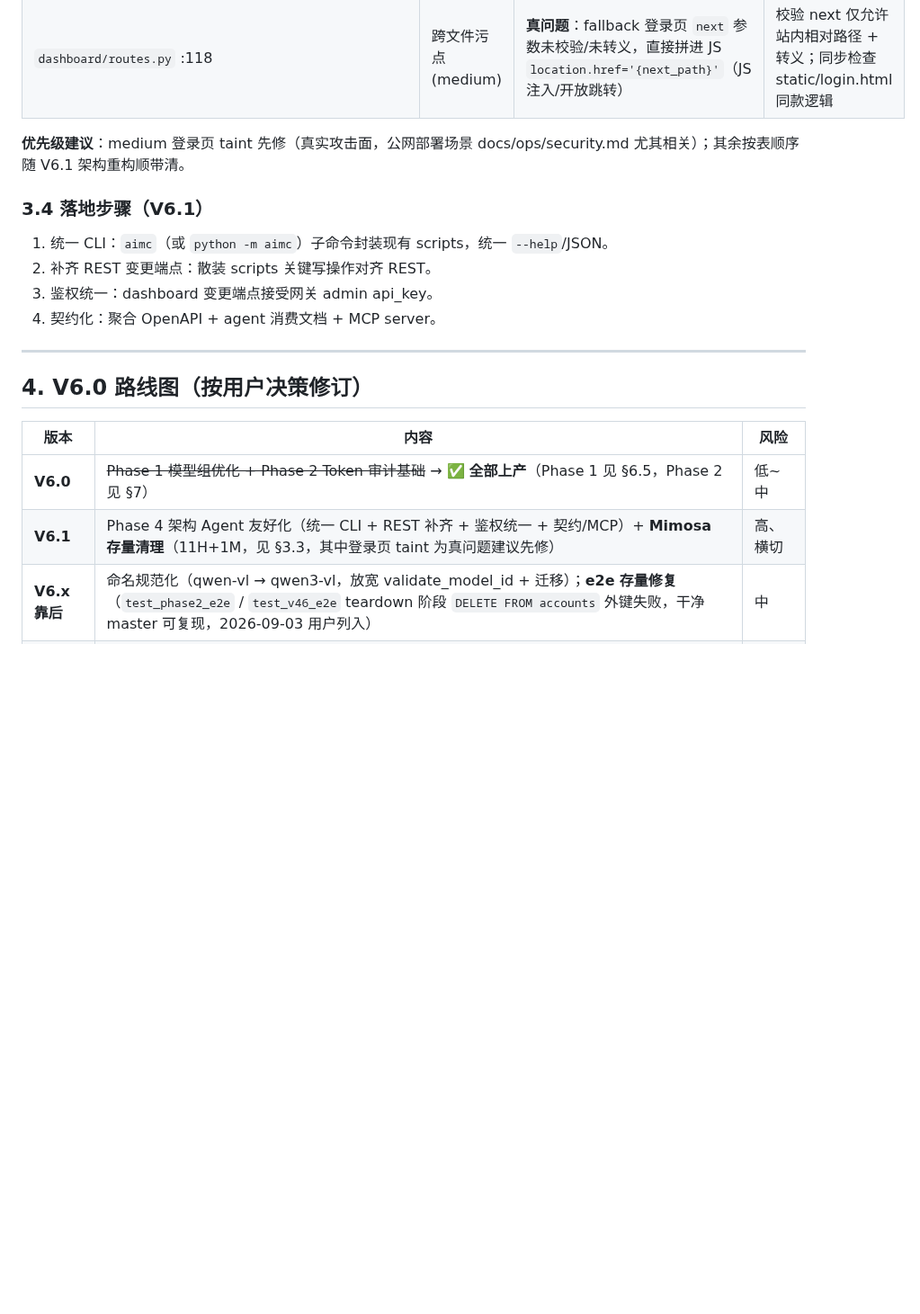
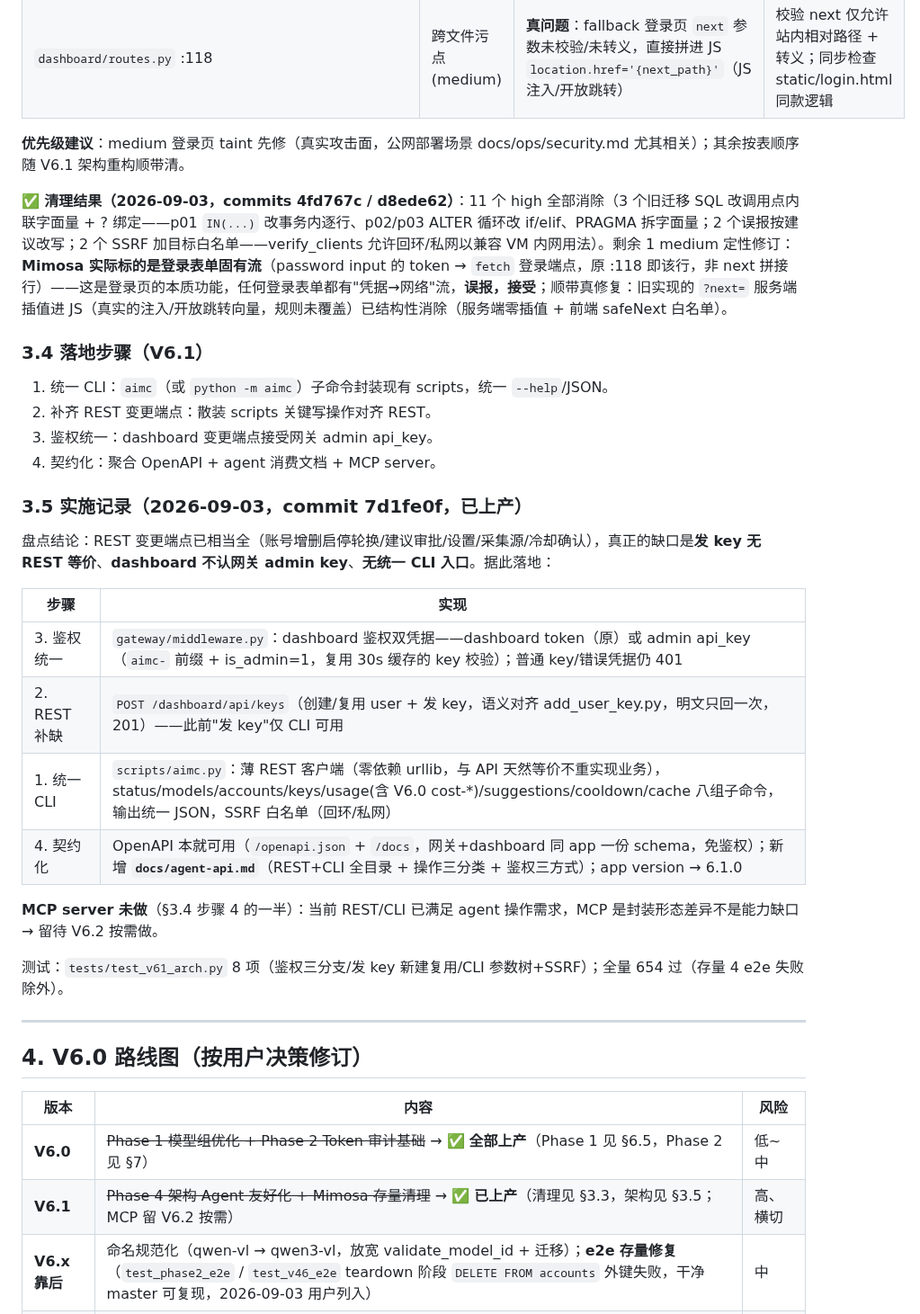
Before and after one commit to xyshanren/aimc, a Markdown page: docs/next-major-v6-plan.md, the part around the change. Shown at 90% size. Drawn GitHub-style; blank space fills up the shorter version.

Commit message:
docs(v6): V6.1 实施记录 — Mimosa 清理结果 + 架构四步落地 + MCP 留 V6.2

```diff
--- a/docs/next-major-v6-plan.md
+++ b/docs/next-major-v6-plan.md
@@ -168,12 +168,29 @@ commit/pash 时 Mimosa 扫出 11 high + 1 medium，**全部为存量文件**（V
 
 **优先级建议**：medium 登录页 taint 先修（真实攻击面，公网部署场景 docs/ops/security.md 尤其相关）；其余按表顺序随 V6.1 架构重构顺带清。
 
+**✅ 清理结果（2026-09-03，commits 4fd767c / d8ede62）**：11 个 high 全部消除（3 个旧迁移 SQL 改调用点内联字面量 + ? 绑定——p01 `IN(...)` 改事务内逐行、p02/p03 ALTER 循环改 if/elif、PRAGMA 拆字面量；2 个误报按建议改写；2 个 SSRF 加目标白名单——verify_clients 允许回环/私网以兼容 VM 内网用法）。剩余 1 medium 定性修订：**Mimosa 实际标的是登录表单固有流**（password input 的 token → `fetch` 登录端点，原 :118 即该行，非 next 拼接行）——这是登录页的本质功能，任何登录表单都有"凭据→网络"流，**误报，接受**；顺带真修复：旧实现的 `?next=` 服务端插值进 JS（真实的注入/开放跳转向量，规则未覆盖）已结构性消除（服务端零插值 + 前端 safeNext 白名单）。
+
 ### 3.4 落地步骤（V6.1）
 
 1. 统一 CLI：`aimc`（或 `python -m aimc`）子命令封装现有 scripts，统一 `--help`/JSON。
 2. 补齐 REST 变更端点：散装 scripts 关键写操作对齐 REST。
 3. 鉴权统一：dashboard 变更端点接受网关 admin api_key。
 4. 契约化：聚合 OpenAPI + agent 消费文档 + MCP server。
+
+### 3.5 实施记录（2026-09-03，commit 7d1fe0f，已上产）
+
+盘点结论：REST 变更端点已相当全（账号增删启停轮换/建议审批/设置/采集源/冷却确认），真正的缺口是**发 key 无 REST 等价**、**dashboard 不认网关 admin key**、**无统一 CLI 入口**。据此落地：
+
+| 步骤 | 实现 |
+|---|---|
+| 3. 鉴权统一 | `gateway/middleware.py`：dashboard 鉴权双凭据——dashboard token（原）或 admin api_key（`aimc-` 前缀 + is_admin=1，复用 30s 缓存的 key 校验）；普通 key/错误凭据仍 401 |
+| 2. REST 补缺 | `POST /dashboard/api/keys`（创建/复用 user + 发 key，语义对齐 add_user_key.py，明文只回一次，201）——此前"发 key"仅 CLI 可用 |
+| 1. 统一 CLI | `scripts/aimc.py`：薄 REST 客户端（零依赖 urllib，与 API 天然等价不重实现业务），status/models/accounts/keys/usage(含 V6.0 cost-*)/suggestions/cooldown/cache 八组子命令，输出统一 JSON，SSRF 白名单（回环/私网） |
+| 4. 契约化 | OpenAPI 本就可用（`/openapi.json` + `/docs`，网关+dashboard 同 app 一份 schema，免鉴权）；新增 **`docs/agent-api.md`**（REST+CLI 全目录 + 操作三分类 + 鉴权三方式）；app version → 6.1.0 |
+
+**MCP server 未做**（§3.4 步骤 4 的一半）：当前 REST/CLI 已满足 agent 操作需求，MCP 是封装形态差异不是能力缺口 → 留待 V6.2 按需做。
+
+测试：`tests/test_v61_arch.py` 8 项（鉴权三分支/发 key 新建复用/CLI 参数树+SSRF）；全量 654 过（存量 4 e2e 失败除外）。
 
 ---
 
@@ -182,7 +199,7 @@ commit/pash 时 Mimosa 扫出 11 high + 1 medium，**全部为存量文件**（V
 | 版本 | 内容 | 风险 |
 |---|---|---|
 | **V6.0** | ~~Phase 1 模型组优化 + Phase 2 Token 审计基础~~ → ✅ **全部上产**（Phase 1 见 §6.5，Phase 2 见 §7） | 低~中 |
-| **V6.1** | Phase 4 架构 Agent 友好化（统一 CLI + REST 补齐 + 鉴权统一 + 契约/MCP）+ **Mimosa 存量清理**（11H+1M，见 §3.3，其中登录页 taint 为真问题建议先修） | 高、横切 |
+| **V6.1** | ~~Phase 4 架构 Agent 友好化 + Mimosa 存量清理~~ → ✅ **已上产**（清理见 §3.3，架构见 §3.5；MCP 留 V6.2 按需） | 高、横切 |
 | **V6.x 靠后** | 命名规范化（qwen-vl → qwen3-vl，放宽 validate_model_id + 迁移）；**e2e 存量修复**（`test_phase2_e2e` / `test_v46_e2e` teardown 阶段 `DELETE FROM accounts` 外键失败，干净 master 可复现，2026-09-03 用户列入） | 中 |
 | **V7.0** | yield（git 关联收益追踪） + Phase C 其余（project/guard/compare 按需） | 中高 |
 
```
